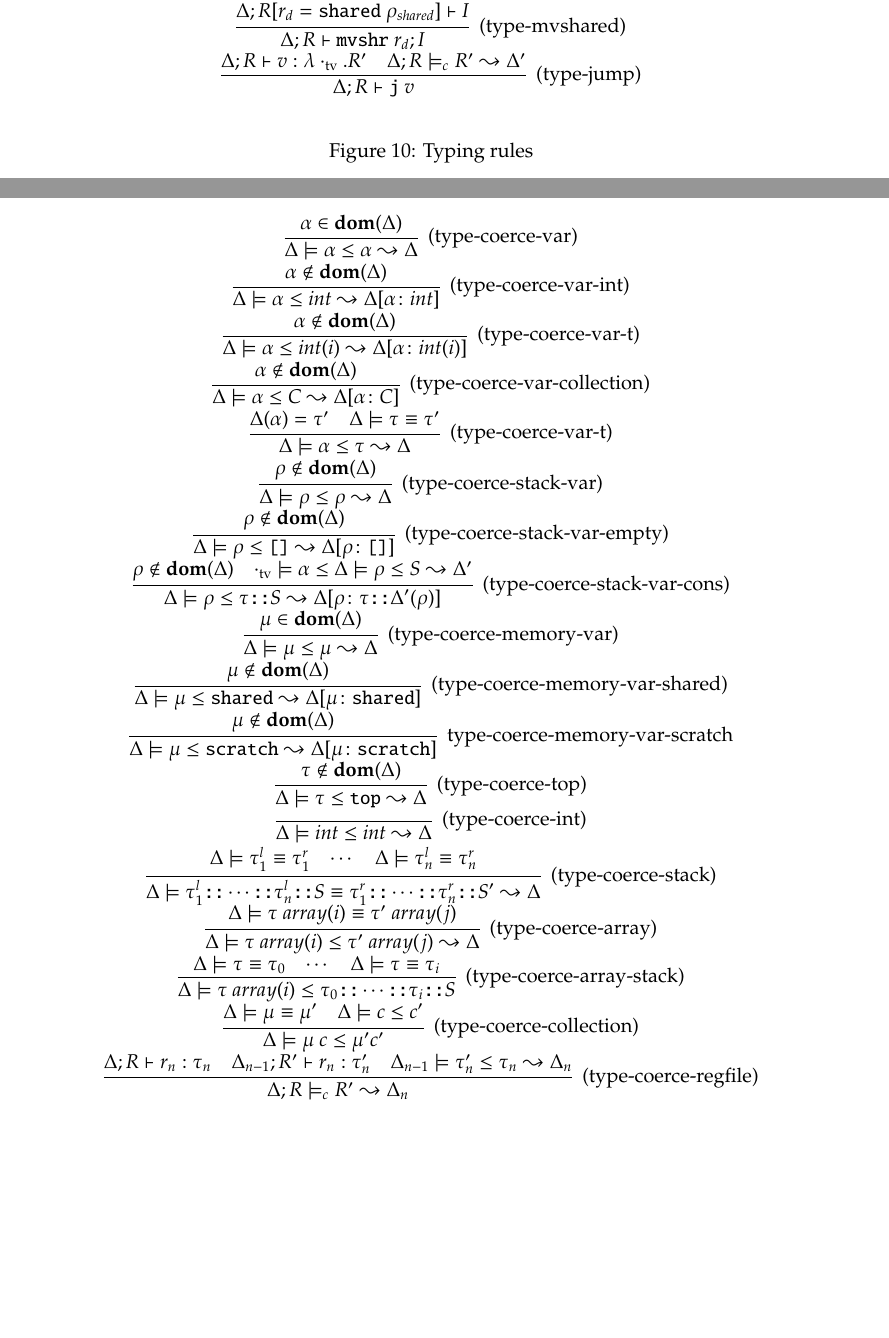
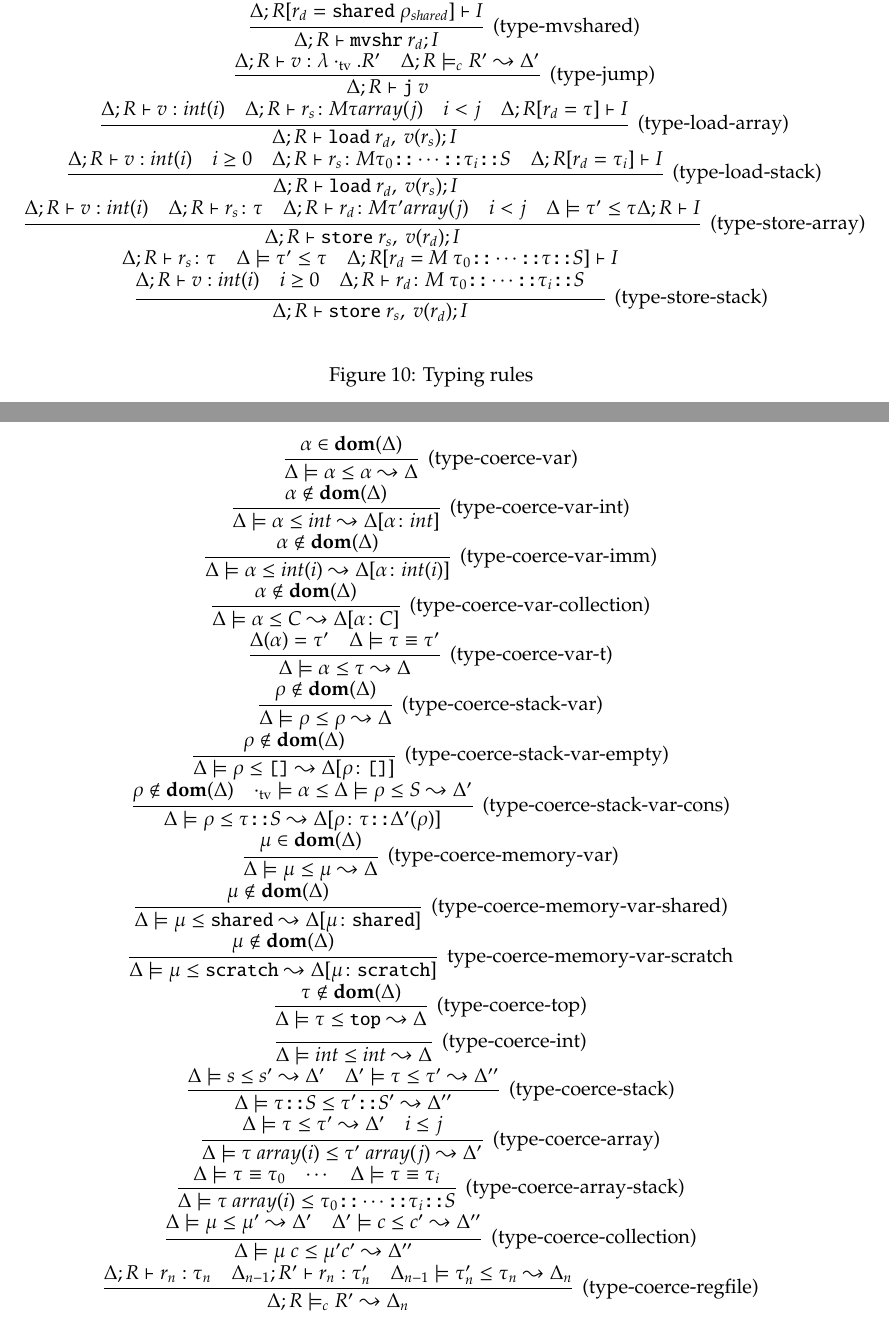
Before and after one commit to dsx992/bsc, a LaTeX document (rap/rapport.tex, which reads rap/figs/type-co-rules.tex, rap/figs/typing-rules.tex, rap/rapport.sty): two parts of pages 13 and 14 of 17, joined at a grey line, cut so that both start at the same text, the shorter picture padded with empty space. Compiled offline with pdfLaTeX.

Commit message:
dontwork

```diff
--- a/rap/figs/type-co-rules.tex
+++ b/rap/figs/type-co-rules.tex
@@ -13,7 +13,7 @@
                 \alpha \not \in \dom(\Delta)
             }
         \\
-        \infer[(\text{type-coerce-var-t})]
+        \infer[(\text{type-coerce-var-imm})]
             {
                 \Delta \models
                 \alpha \leq int(i)
@@ -102,15 +102,14 @@
         \infer[(\text{type-coerce-stack})]
             {
                 \Delta \models
-                \tau_1^l \cons \cdots \cons \tau_n^l \cons S
-                \equiv
-                \tau_1^r \cons \cdots \cons \tau_n^r \cons S'
-                \leadsto \Delta
+                \tau \cons S
+                \leq
+                \tau' \cons S'
+                \leadsto \Delta''
             }
             {
-                \Delta \models \tau_1^l \equiv \tau_1^r &
-                \cdots &
-                \Delta \models \tau_n^l \equiv \tau_n^r
+                \Delta \models s \leq s' \leadsto \Delta' &
+                \Delta' \models \tau \leq \tau' \leadsto \Delta''
             }
         \\
         \infer[(\text{type-coerce-array})]
@@ -119,10 +118,11 @@
                 \tau\ array(i)
                 \leq
                 \tau'\ array(j)
-                \leadsto \Delta
+                \leadsto \Delta'
             }
             {
-                \Delta \models \tau\ array(i) \equiv \tau'\ array(j)
+                \Delta \models \tau \leq \tau' \leadsto \Delta' &
+                i \leq j
             }
         \\
         \infer[(\text{type-coerce-array-stack})]
@@ -140,9 +140,11 @@
             }
         \\
         \infer[(\text{type-coerce-collection})]
-            {\Delta \models \mu\ c \leq \mu' c'}
-            {\Delta \models \mu \equiv \mu' &
-            \Delta \models c \leq c'}
+            {\Delta \models \mu\ c \leq \mu' c' \leadsto \Delta''}
+            {
+                \Delta \models \mu \leq \mu' \leadsto \Delta' &
+                \Delta' \models c \leq c' \leadsto \Delta''
+            }
         \\
         \infer[(\text{type-coerce-regfile})]
             {\Delta; R \models_c R' \leadsto \Delta_n}
--- a/rap/figs/typing-rules.tex
+++ b/rap/figs/typing-rules.tex
@@ -45,5 +45,57 @@
                 \Delta; R \models_c R' \leadsto \Delta'
             }
         \\
+        \infer[(\text{type-load-array})]
+            {\Delta; R \vdash \load\ r_d,\ v(r_s); I}
+            {
+                \Delta; R \vdash v : int(i) &
+                \Delta; R \vdash r_s \colon M \tau array(j) &
+                i < j &
+                \Delta; R[r_d = \tau] \vdash I
+            }
+        \\
+        \infer[(\text{type-load-stack})]
+            {\Delta; R \vdash \load\ r_d,\ v(r_s); I}
+            {
+                \Delta; R \vdash v : int(i) &
+                i \geq 0 &
+                \Delta; R \vdash r_s \colon M \tau_0 \cons \cdots \cons \tau_i \cons S &
+                \Delta; R[r_d = \tau_i] \vdash I
+            }
+        \\
+        \infer[(\text{type-store-array})]
+            {\Delta; R \vdash \store\ r_s,\ v(r_d); I}
+            {
+                \Delta; R \vdash v : int(i) &
+                \Delta; R \vdash r_s \colon \tau &
+                \Delta; R \vdash r_d \colon M \tau' array(j) &
+                i < j &
+                \Delta \models \tau' \leq \tau
+                \Delta; R \vdash I
+            }
+        \\
+        \infer[(\text{type-store-stack})]
+            {\Delta; R \vdash \store\ r_s,\ v(r_d); I}
+            {
+                \deduce
+                    {
+                        \deduce
+                            {}
+                            {
+                                \Delta; R \vdash v : int(i) &
+                                i \geq 0 &
+                                \Delta; R
+                                \vdash r_d \colon M\ \tau_0
+                                \cons \cdots \cons \tau_i \cons S &
+                            }
+                    }
+                    {
+                        \Delta; R \vdash r_s \colon \tau &
+                        \Delta \models \tau' \leq \tau &
+                        \Delta; R[r_d = M\ \tau_0 \cons
+                        \cdots \cons \tau \cons S] \vdash I
+                    }
+            }
+        \\
     \end{array}
 \end{equation*}
--- a/rap/rapport.sty
+++ b/rap/rapport.sty
@@ -59,6 +59,12 @@
 \newcommand{\subi}{\texttt{subi}\xspace}
 \newcommand{\sub}{\texttt{sub}\xspace}
 
+\newcommand{\lw}{\texttt{lw}\xspace}
+\newcommand{\sw}{\texttt{sw}\xspace}
+\newcommand{\lui}{\texttt{lui}\xspace}
+\newcommand{\hi}{\texttt{\%hi}\xspace}
+\newcommand{\lo}{\texttt{\%lo}\xspace}
+
 \newcommand{\malloc}{\texttt{malloc}\xspace}
 \newcommand{\incr}{\texttt{incr}\xspace}
 \newcommand{\decr}{\texttt{decr}\xspace}
```
Also changed, not shown: rap/figs/syntax.tex (+2 -0 lines), rap/tex/lan.tex (+6 -44 lines), rap/rapport.pdf, 6 other files.
